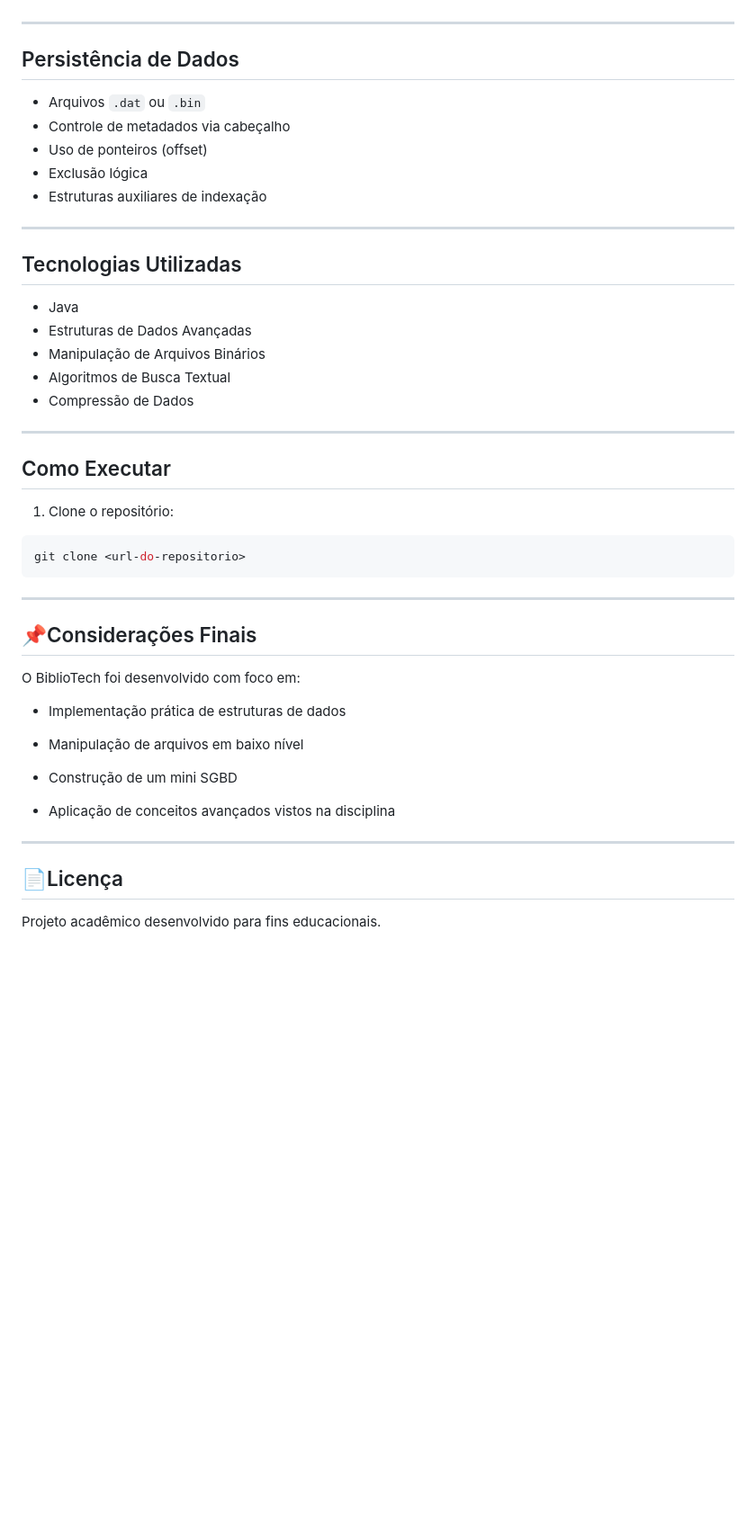
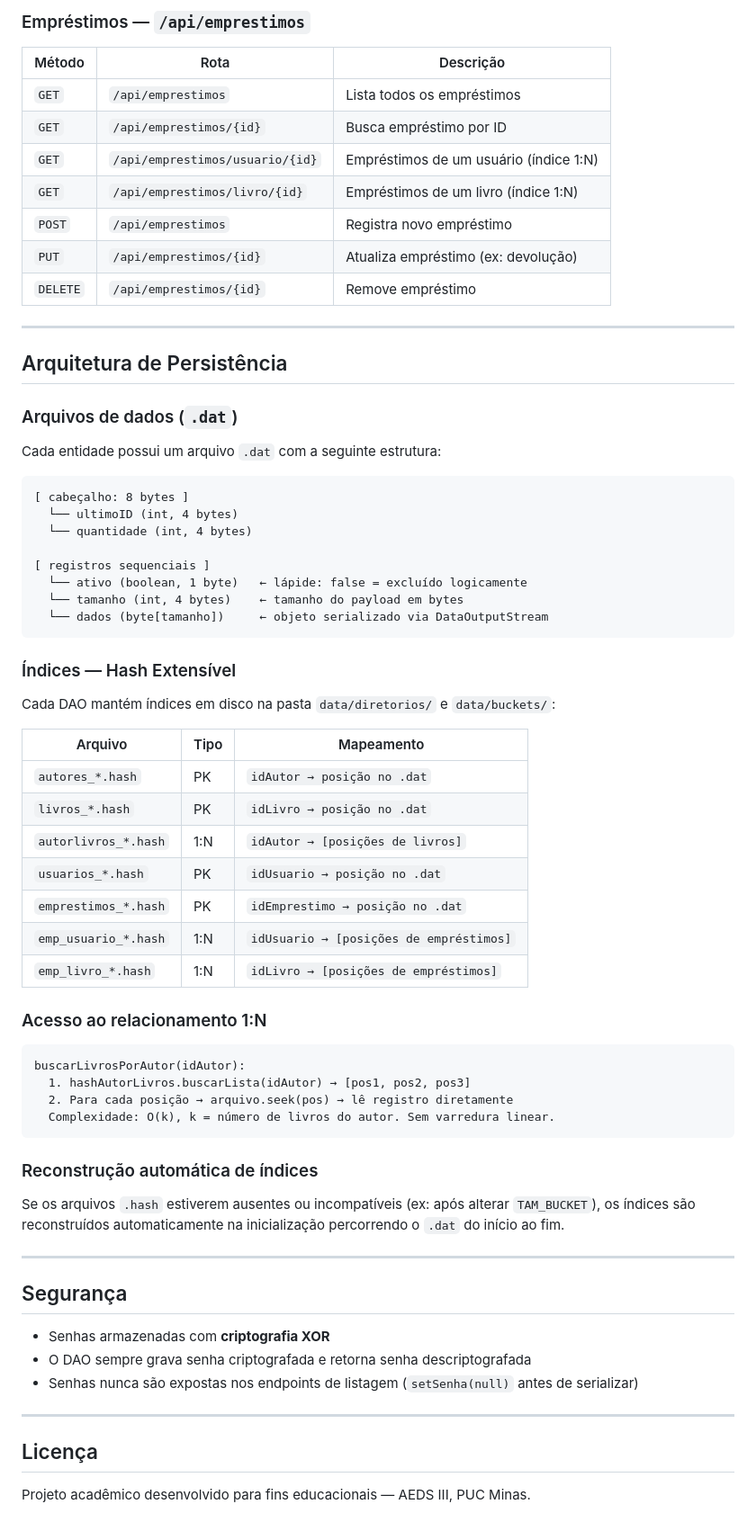
Before and after one commit to Matheus-026/AEDS-III, a Markdown page: README.md, the part around one of its changes. Shown at 90% size. Drawn GitHub-style; blank space fills up the shorter version.

````diff
--- a/README.md
+++ b/README.md
@@ -132,47 +145,71 @@ Responsabilidades da camada DAO:
+### Empréstimos — `/api/emprestimos`
+
+| Método | Rota | Descrição |
+|---|---|---|
+| `GET` | `/api/emprestimos` | Lista todos os empréstimos |
+| `GET` | `/api/emprestimos/{id}` | Busca empréstimo por ID |
+| `GET` | `/api/emprestimos/usuario/{id}` | Empréstimos de um usuário (índice 1:N) |
+| `GET` | `/api/emprestimos/livro/{id}` | Empréstimos de um livro (índice 1:N) |
+| `POST` | `/api/emprestimos` | Registra novo empréstimo |
+| `PUT` | `/api/emprestimos/{id}` | Atualiza empréstimo (ex: devolução) |
+| `DELETE` | `/api/emprestimos/{id}` | Remove empréstimo |
 
 ---
 
-## Persistência de Dados
+## Arquitetura de Persistência
 
-- Arquivos `.dat` ou `.bin`
-- Controle de metadados via cabeçalho
-- Uso de ponteiros (offset)
-- Exclusão lógica
-- Estruturas auxiliares de indexação
+### Arquivos de dados (`.dat`)
+
+Cada entidade possui um arquivo `.dat` com a seguinte estrutura:
+
+```
+[ cabeçalho: 8 bytes ]
+  └── ultimoID (int, 4 bytes)
+  └── quantidade (int, 4 bytes)
+
+[ registros sequenciais ]
+  └── ativo (boolean, 1 byte)   ← lápide: false = excluído logicamente
+  └── tamanho (int, 4 bytes)    ← tamanho do payload em bytes
+  └── dados (byte[tamanho])     ← objeto serializado via DataOutputStream
+```
+
+### Índices — Hash Extensível
+
+Cada DAO mantém índices em disco na pasta `data/diretorios/` e `data/buckets/`:
+
+| Arquivo | Tipo | Mapeamento |
+|---|---|---|
+| `autores_*.hash` | PK | `idAutor → posição no .dat` |
+| `livros_*.hash` | PK | `idLivro → posição no .dat` |
+| `autorlivros_*.hash` | 1:N | `idAutor → [posições de livros]` |
+| `usuarios_*.hash` | PK | `idUsuario → posição no .dat` |
+| `emprestimos_*.hash` | PK | `idEmprestimo → posição no .dat` |
+| `emp_usuario_*.hash` | 1:N | `idUsuario → [posições de empréstimos]` |
+| `emp_livro_*.hash` | 1:N | `idLivro → [posições de empréstimos]` |
+
+### Acesso ao relacionamento 1:N
+
+```
+buscarLivrosPorAutor(idAutor):
+  1. hashAutorLivros.buscarLista(idAutor) → [pos1, pos2, pos3]
+  2. Para cada posição → arquivo.seek(pos) → lê registro diretamente
+  Complexidade: O(k), k = número de livros do autor. Sem varredura linear.
+```
+
+### Reconstrução automática de índices
+
+Se os arquivos `.hash` estiverem ausentes ou incompatíveis (ex: após alterar `TAM_BUCKET`), os índices são reconstruídos automaticamente na inicialização percorrendo o `.dat` do início ao fim.
 
 ---
 
-## Tecnologias Utilizadas
+## Segurança
 
-- Java
-- Estruturas de Dados Avançadas
-- Manipulação de Arquivos Binários
-- Algoritmos de Busca Textual
-- Compressão de Dados
+- Senhas armazenadas com **criptografia XOR**
+- O DAO sempre grava senha criptografada e retorna senha descriptografada
+- Senhas nunca são expostas nos endpoints de listagem (`setSenha(null)` antes de serializar)
 
 ---
 
-## Como Executar
+## Licença
 
-1. Clone o repositório:
-
-```bash
-git clone <url-do-repositorio>
-```
----
-## 📌Considerações Finais
-
-O BiblioTech foi desenvolvido com foco em:
-
-- Implementação prática de estruturas de dados
-
-- Manipulação de arquivos em baixo nível
-
-- Construção de um mini SGBD
-
-- Aplicação de conceitos avançados vistos na disciplina
-
----
-## 📄Licença
-
-Projeto acadêmico desenvolvido para fins educacionais.
+Projeto acadêmico desenvolvido para fins educacionais — AEDS III, PUC Minas.
````
Also changed, not shown: other parts of README.md (+104 -91 lines).
